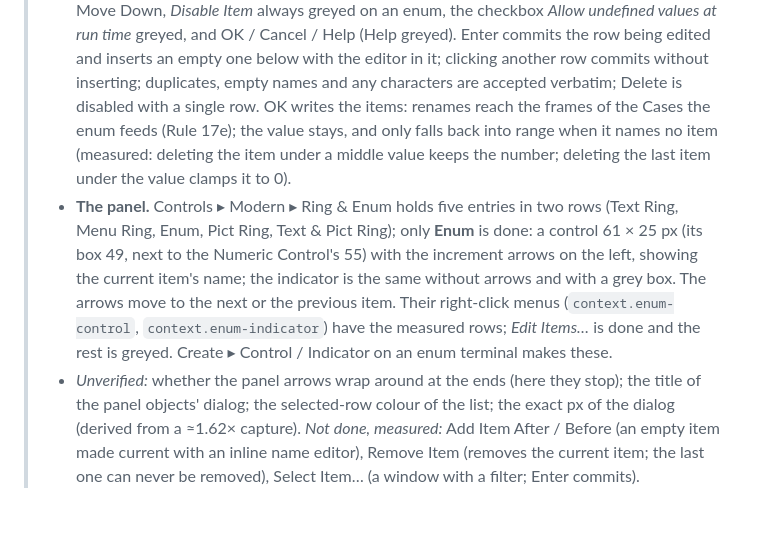
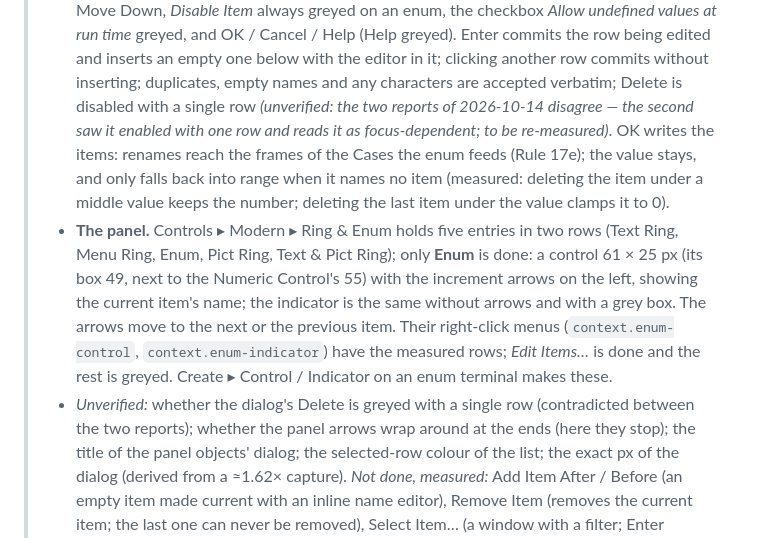
Before and after one commit to anlaco/solder, a Markdown page: docs/spec/05-editor.md, the part around the change. GitHub-like rendering; blank space fills up the shorter version.

```diff
--- a/docs/spec/05-editor.md
+++ b/docs/spec/05-editor.md
@@ -542,7 +542,9 @@ Front Panel and Block Diagram are two views of the **same** VI, not two document
 >   time* greyed, and OK / Cancel / Help (Help greyed). Enter commits the row being edited and
 >   inserts an empty one below with the editor in it; clicking another row commits without
 >   inserting; duplicates, empty names and any characters are accepted verbatim; Delete is
->   disabled with a single row. OK writes the items: renames reach the frames of the Cases the
+>   disabled with a single row *(unverified: the two reports of 2026-10-14 disagree — the second
+>   saw it enabled with one row and reads it as focus-dependent; to be re-measured)*. OK writes
+>   the items: renames reach the frames of the Cases the
 >   enum feeds (Rule 17e); the value stays, and only falls back into range when it names no item
 >   (measured: deleting the item under a middle value keeps the number; deleting the last item
 >   under the value clamps it to 0).
@@ -553,7 +555,8 @@ Front Panel and Block Diagram are two views of the **same** VI, not two document
 >   box. The arrows move to the next or the previous item. Their right-click menus
 >   (`context.enum-control`, `context.enum-indicator`) have the measured rows; *Edit Items…* is
 >   done and the rest is greyed. Create ▸ Control / Indicator on an enum terminal makes these.
-> - *Unverified:* whether the panel arrows wrap around at the ends (here they stop); the title of
+> - *Unverified:* whether the dialog's Delete is greyed with a single row (contradicted between
+>   the two reports); whether the panel arrows wrap around at the ends (here they stop); the title of
 >   the panel objects' dialog; the selected-row colour of the list; the exact px of the dialog
 >   (derived from a ≈1.62× capture). *Not done, measured:* Add Item After / Before (an empty item
 >   made current with an inline name editor), Remove Item (removes the current item; the last one
```
Also changed, not shown: docs/design/05-decisions.md (+4 -2 lines), docs/design/labview-plan.md (+18 -1 lines).
